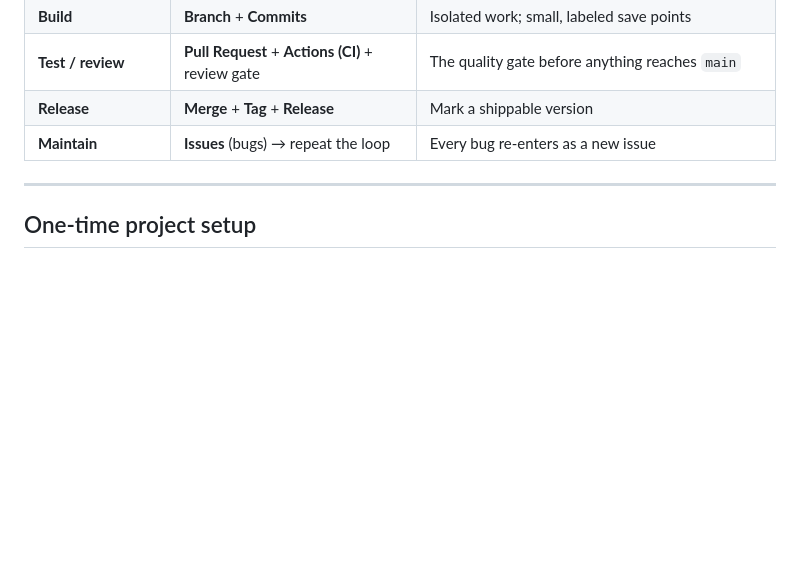
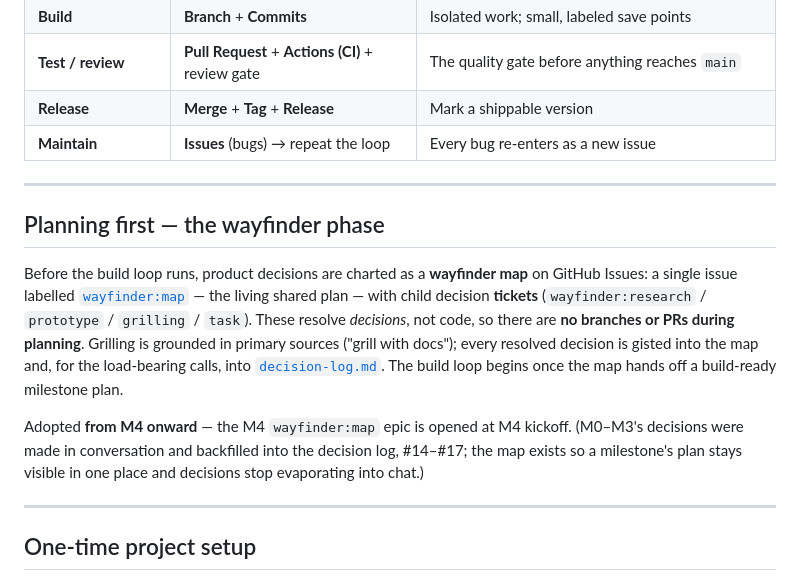
Before and after one commit to jakewisnieski/revivify, a Markdown page: docs/github-workflow.md, the part around the change. Rendered like a GitHub page; blank space fills up the shorter version.

```diff
--- a/docs/github-workflow.md
+++ b/docs/github-workflow.md
@@ -34,6 +34,14 @@ There's a fitting symmetry here: Revivify is itself a quality gate that refuses
 | **Test / review** | **Pull Request** + **Actions (CI)** + review gate | The quality gate before anything reaches `main` |
 | **Release** | **Merge** + **Tag** + **Release** | Mark a shippable version |
 | **Maintain** | **Issues** (bugs) → repeat the loop | Every bug re-enters as a new issue |
+
+---
+
+## Planning first — the wayfinder phase
+
+Before the build loop runs, product decisions are charted as a **wayfinder map** on GitHub Issues: a single issue labelled [`wayfinder:map`](#labels--typing-and-grouping-the-work) — the living shared plan — with child decision **tickets** (`wayfinder:research` / `prototype` / `grilling` / `task`). These resolve *decisions*, not code, so there are **no branches or PRs during planning**. Grilling is grounded in primary sources ("grill with docs"); every resolved decision is gisted into the map and, for the load-bearing calls, into [`decision-log.md`](decision-log.md). The build loop begins once the map hands off a build-ready milestone plan.
+
+Adopted **from M4 onward** — the M4 `wayfinder:map` epic is opened at M4 kickoff. (M0–M3's decisions were made in conversation and backfilled into the decision log, #14–#17; the map exists so a milestone's plan stays visible in one place and decisions stop evaporating into chat.)
 
 ---
 
```
Also changed, not shown: docs/decision-log.md (+12 -0 lines).
